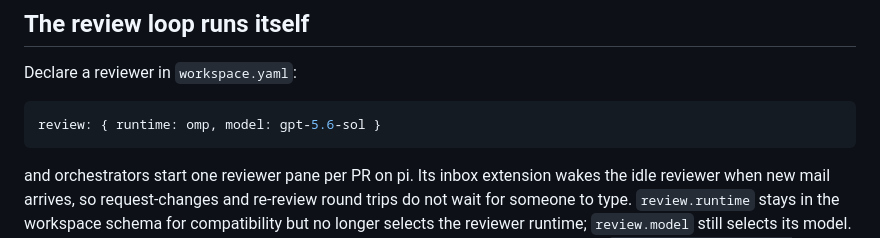
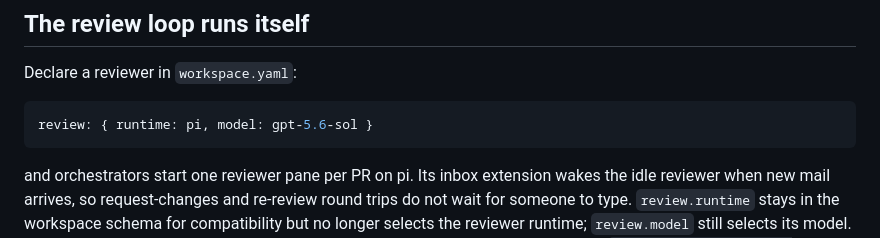
Before and after one commit to geoffwellman/celestial, a Markdown page: README.md, the part around the change. Rendered like a GitHub page.

Commit message:
docs: show pi as reviewer runtime

````diff
--- a/README.md
+++ b/README.md
@@ -448,7 +448,7 @@ the original Claude pane for people who would rather talk to a full agent.
 Declare a reviewer in `workspace.yaml`:
 
 ```yaml
-review: { runtime: omp, model: gpt-5.6-sol }
+review: { runtime: pi, model: gpt-5.6-sol }
 ```
 
 and orchestrators start one reviewer pane per PR on pi. Its inbox extension
````
